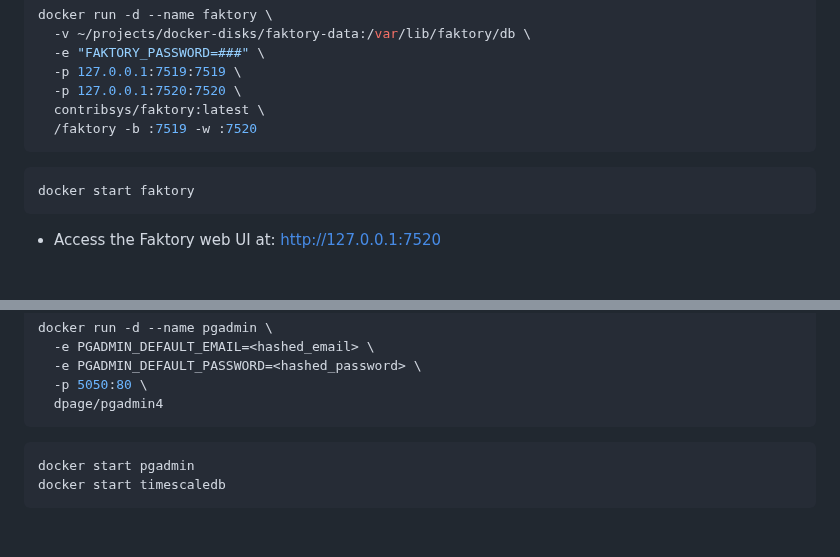
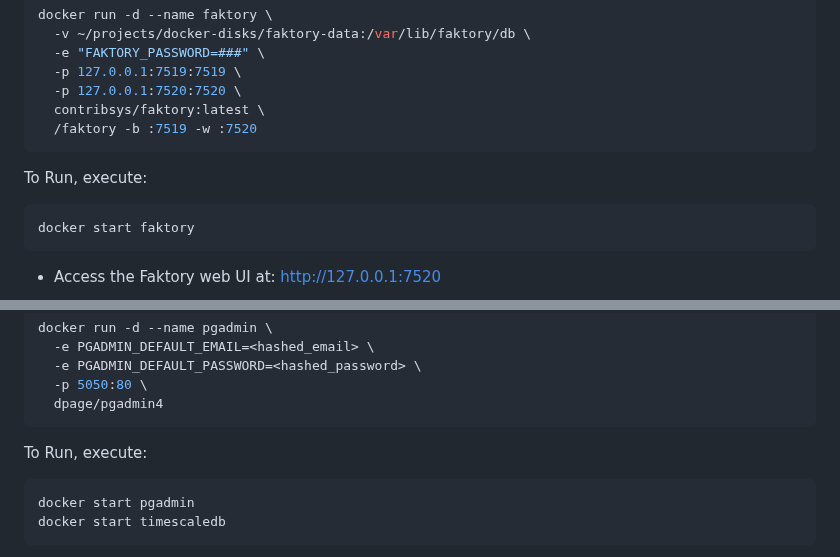
Before and after one commit to kubhargavi/Sports_Data_Analysis, a Markdown page: README.md, 2 parts joined by grey strips. Rendered like a GitHub page; blank space fills up the shorter version.

````diff
--- a/README.md
+++ b/README.md
@@ -35,6 +35,8 @@ docker run -d --name faktory \
   /faktory -b :7519 -w :7520
 ```
 
+To Run, execute:
+
 ```bash
 docker start faktory
 ```
@@ -67,6 +69,8 @@ docker run -d --name pgadmin \
   -p 5050:80 \
   dpage/pgadmin4
 ```
+
+To Run, execute:
 
 ```bash
 docker start pgadmin
````
